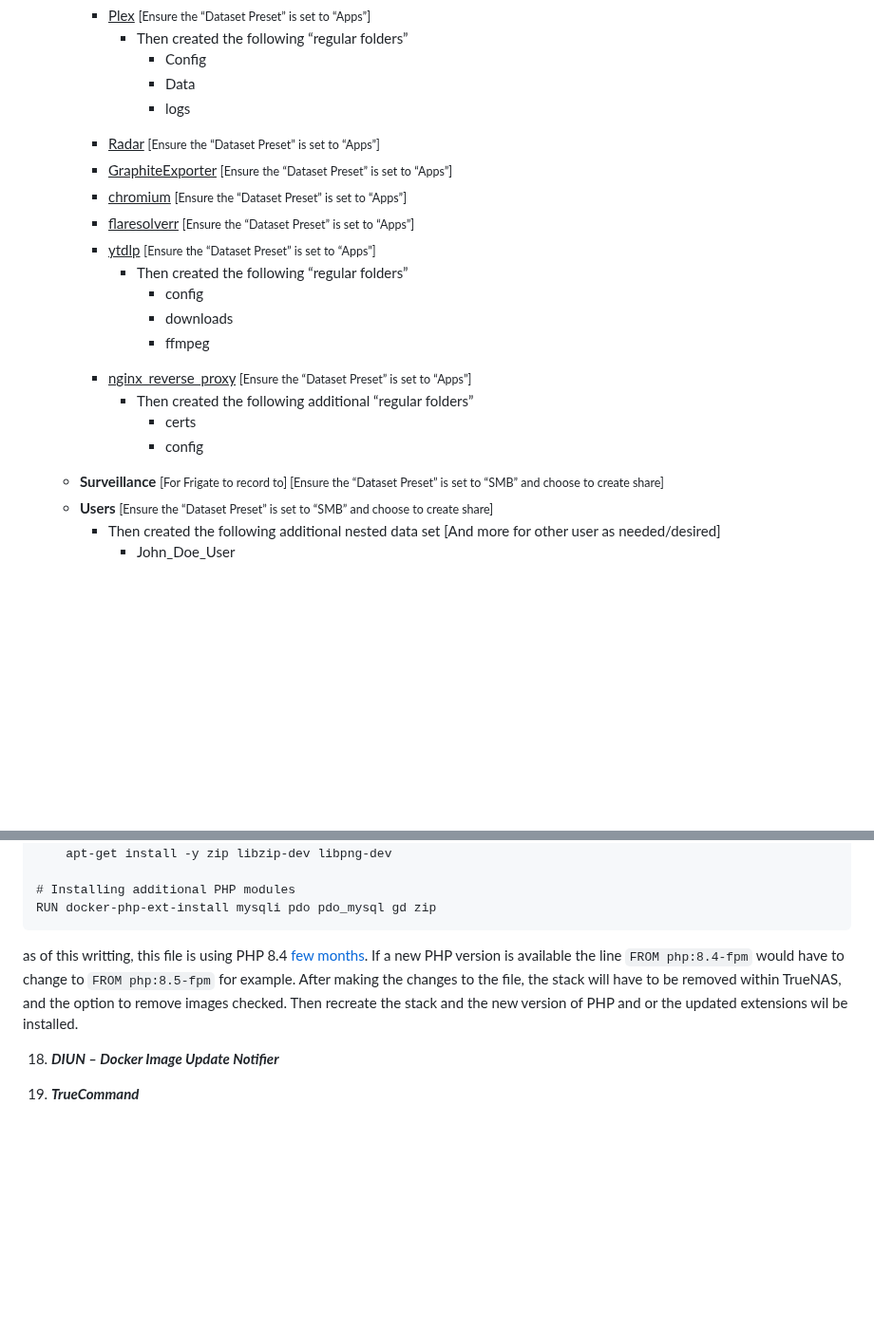
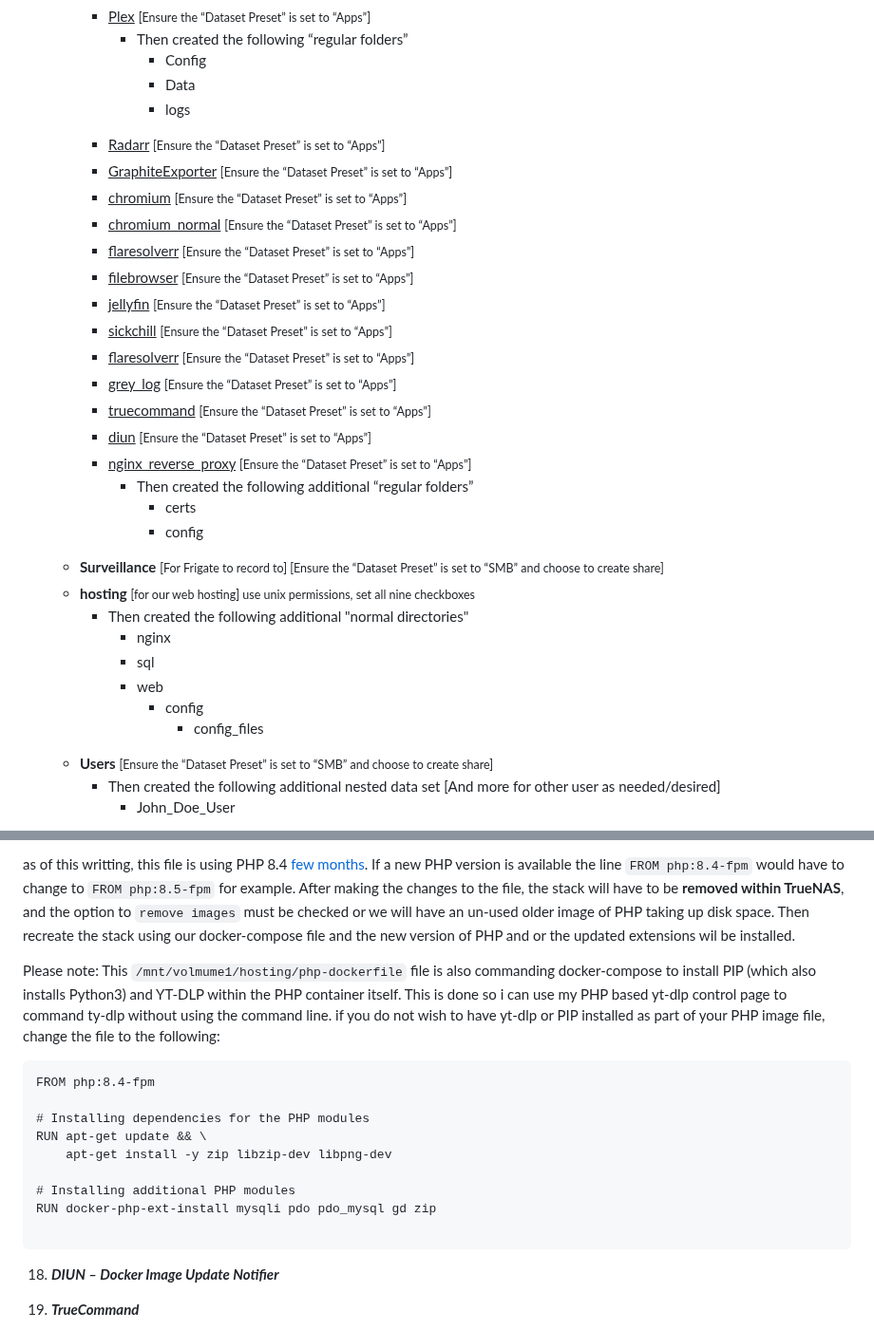
Before and after one commit to wallacebrf/Synology-to-TrueNAS, a Markdown page: README.md, 2 parts joined by grey strips. Shown at 95% size. Drawn GitHub-style; blank space fills up the shorter version.

````diff
--- a/README.md
+++ b/README.md
@@ -266,19 +268,18 @@ Two useful guides on how to use data sets and their permissions can be found her
 				<li>logs</li>
 			   </ul>
 		   </ul>
-		<li><ins>Radar</ins> <small>[Ensure the “Dataset Preset” is set to “Apps”]</small></li>
+		<li><ins>Radarr</ins> <small>[Ensure the “Dataset Preset” is set to “Apps”]</small></li>
 		<li><ins>GraphiteExporter</ins> <small>[Ensure the “Dataset Preset” is set to “Apps”]</small></li>
 		<li><ins>chromium</ins> <small>[Ensure the “Dataset Preset” is set to “Apps”]</small></li>
+		<li><ins>chromium_normal</ins> <small>[Ensure the “Dataset Preset” is set to “Apps”]</small></li>
 		<li><ins>flaresolverr</ins> <small>[Ensure the “Dataset Preset” is set to “Apps”]</small></li>
-		<li><ins>ytdlp</ins> <small>[Ensure the “Dataset Preset” is set to “Apps”]</small></li>
-		   <ul>
-			<li>Then created the following “regular folders”</li>
-			   <ul>
-   				<li>config</li>
-				<li>downloads</li>
-				<li>ffmpeg</li>
-			   </ul>
-		   </ul>
+		<li><ins>filebrowser</ins> <small>[Ensure the “Dataset Preset” is set to “Apps”]</small></li>
+		<li><ins>jellyfin</ins> <small>[Ensure the “Dataset Preset” is set to “Apps”]</small></li>
+		<li><ins>sickchill</ins> <small>[Ensure the “Dataset Preset” is set to “Apps”]</small></li>
+		<li><ins>flaresolverr</ins> <small>[Ensure the “Dataset Preset” is set to “Apps”]</small></li>
+		<li><ins>grey_log</ins> <small>[Ensure the “Dataset Preset” is set to “Apps”]</small></li>
+		<li><ins>truecommand</ins> <small>[Ensure the “Dataset Preset” is set to “Apps”]</small></li>
+		<li><ins>diun</ins> <small>[Ensure the “Dataset Preset” is set to “Apps”]</small></li>
 		<li><ins>nginx_reverse_proxy</ins> <small>[Ensure the “Dataset Preset” is set to “Apps”]</small></li>
    		   <ul>
 			   <li>Then created the following additional “regular folders”</li>
@@ -289,6 +290,21 @@ Two useful guides on how to use data sets and their permissions can be found her
 		   </ul>
 	   </ul>
 	  <li><strong>Surveillance</strong> <small>[For Frigate to record to] [Ensure the “Dataset Preset” is set to “SMB” and choose to create share]</small></li>
+	  <li><strong>hosting</strong> <small>[for our web hosting] use unix permissions, set all nine checkboxes </small></li>
+	   <ul>
+			   <li>Then created the following additional "normal directories"</li>
+			   <ul>
+			   <li>nginx</li>
+			   <li>sql</li>
+		           <li>web</li>
+				   <ul>
+					<li>config</li>
+					   <ul>
+						<li>config_files</li>
+					   </ul>
+				   </ul>
+			   </ul>
+		   </ul>
 	  <li> <strong>Users</strong> <small>[Ensure the “Dataset Preset” is set to “SMB” and choose to create share]</small></li>
    		   <ul>
 			   <li>Then created the following additional nested data set [And more for other user as needed/desired]</li>
@@ -644,10 +677,18 @@ RUN apt-get update && \
+as of this writting, this file is using PHP 8.4 <a href="https://www.php.net/supported-versions">few months</a>. If a new PHP version is available the line `FROM php:8.4-fpm` would have to change to `FROM php:8.5-fpm` for example. After making the changes to the file, the stack will have to be **removed within TrueNAS**, and the option to `remove images` must be checked or we will have an un-used older image of PHP taking up disk space. Then recreate the stack using our docker-compose file and the new version of PHP and or the updated extensions wil be installed.
+
+Please note: This `/mnt/volmume1/hosting/php-dockerfile` file is also commanding docker-compose to install PIP (which also installs Python3) and YT-DLP within the PHP container itself. This is done so i can use my PHP based yt-dlp control page to command ty-dlp without using the command line. if you do not wish to have yt-dlp or PIP installed as part of your PHP image file, change the file to the following:
+
+```
+FROM php:8.4-fpm
+
+# Installing dependencies for the PHP modules
+RUN apt-get update && \
     apt-get install -y zip libzip-dev libpng-dev
 
 # Installing additional PHP modules
 RUN docker-php-ext-install mysqli pdo pdo_mysql gd zip
+
 ```
-
-as of this writting, this file is using PHP 8.4 <a href="https://www.php.net/supported-versions">few months</a>. If a new PHP version is available the line `FROM php:8.4-fpm` would have to change to `FROM php:8.5-fpm` for example. After making the changes to the file, the stack will have to be removed within TrueNAS, and the option to remove images checked. Then recreate the stack and the new version of PHP and or the updated extensions wil be installed.
 
 <div id="DIUN"></div>
 
````
Also changed, not shown: other parts of README.md (+32 -13 lines).
